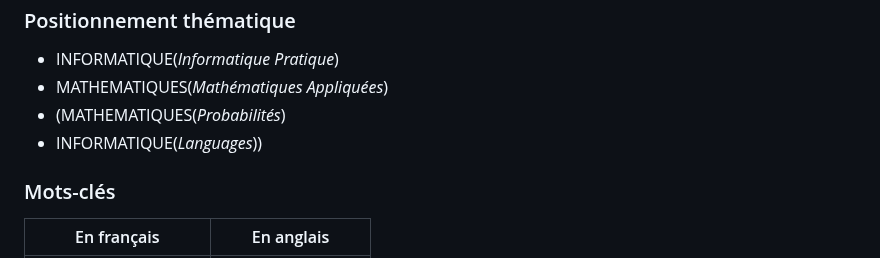
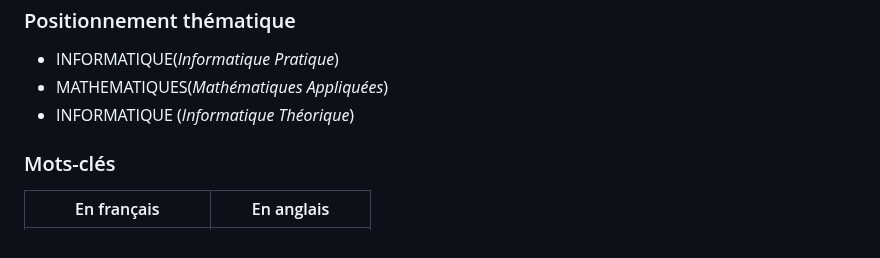
Before and after one commit to arsnm/tipe_mp, a Markdown page: docs/mcot/mcot.md, the part around the change. GitHub-like rendering.

Commit message:
maj finale v9999999999999999999999999

```diff
--- a/docs/mcot/mcot.md
+++ b/docs/mcot/mcot.md
@@ -21,8 +21,7 @@ La ville est un espace où l'information est omniprésente, notamment sous la fo
 
 - INFORMATIQUE(*Informatique Pratique*)
 - MATHEMATIQUES(*Mathématiques Appliquées*)
-- (MATHEMATIQUES(*Probabilités*)
-- INFORMATIQUE(*Languages*))
+- INFORMATIQUE (*Informatique Théorique*)
 
  ### Mots-clés
 
```
